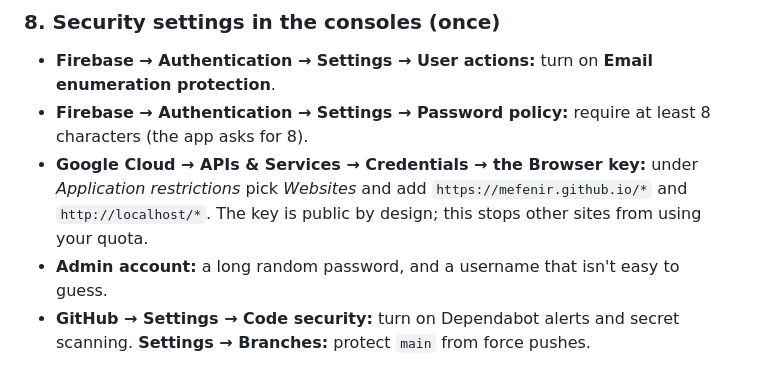
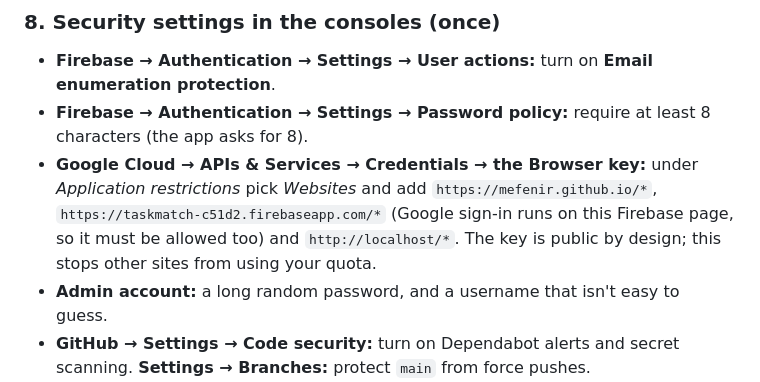
Before and after one commit to mefenir/taskmatch, a Markdown page: README.md, the part around the change. Rendered like a GitHub page.

Commit message:
README: API key restriction must include the Firebase auth domain
Co-Authored-By: Claude Opus 5.5 <noreply@anthropic.com>
Claude-Session: https://claude.ai/code/session_01Cz5WXYz5Gd7LdpmPVeEdAb

```diff
--- a/README.md
+++ b/README.md
@@ -129,7 +129,7 @@ Fill in `legal` in [`js/config.js`](js/config.js) (name, address, email, VAT ID
 
 - **Firebase → Authentication → Settings → User actions:** turn on **Email enumeration protection**.
 - **Firebase → Authentication → Settings → Password policy:** require at least 8 characters (the app asks for 8).
-- **Google Cloud → APIs & Services → Credentials → the Browser key:** under *Application restrictions* pick *Websites* and add `https://mefenir.github.io/*` and `http://localhost/*`. The key is public by design; this stops other sites from using your quota.
+- **Google Cloud → APIs & Services → Credentials → the Browser key:** under *Application restrictions* pick *Websites* and add `https://mefenir.github.io/*`, `https://taskmatch-c51d2.firebaseapp.com/*` (Google sign-in runs on this Firebase page, so it must be allowed too) and `http://localhost/*`. The key is public by design; this stops other sites from using your quota.
 - **Admin account:** a long random password, and a username that isn't easy to guess.
 - **GitHub → Settings → Code security:** turn on Dependabot alerts and secret scanning. **Settings → Branches:** protect `main` from force pushes.
 - If the app ever moves away from `https://mefenir.github.io/taskmatch/`, update `appUrl()` in `firestore.rules`, or Stripe checkouts will be refused.
```
